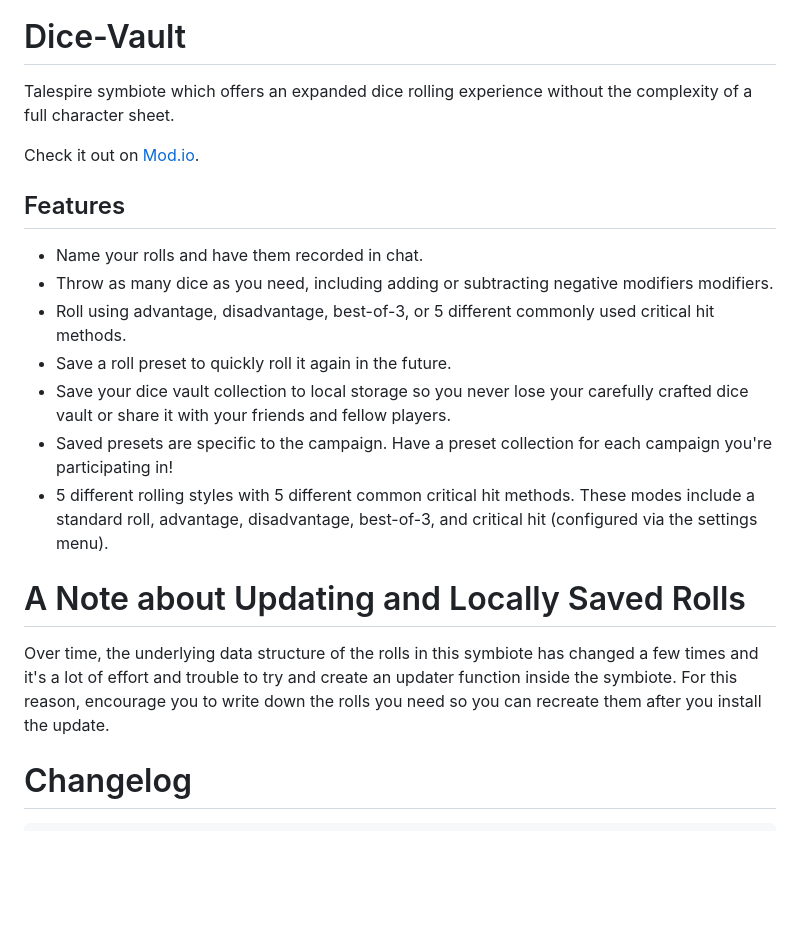
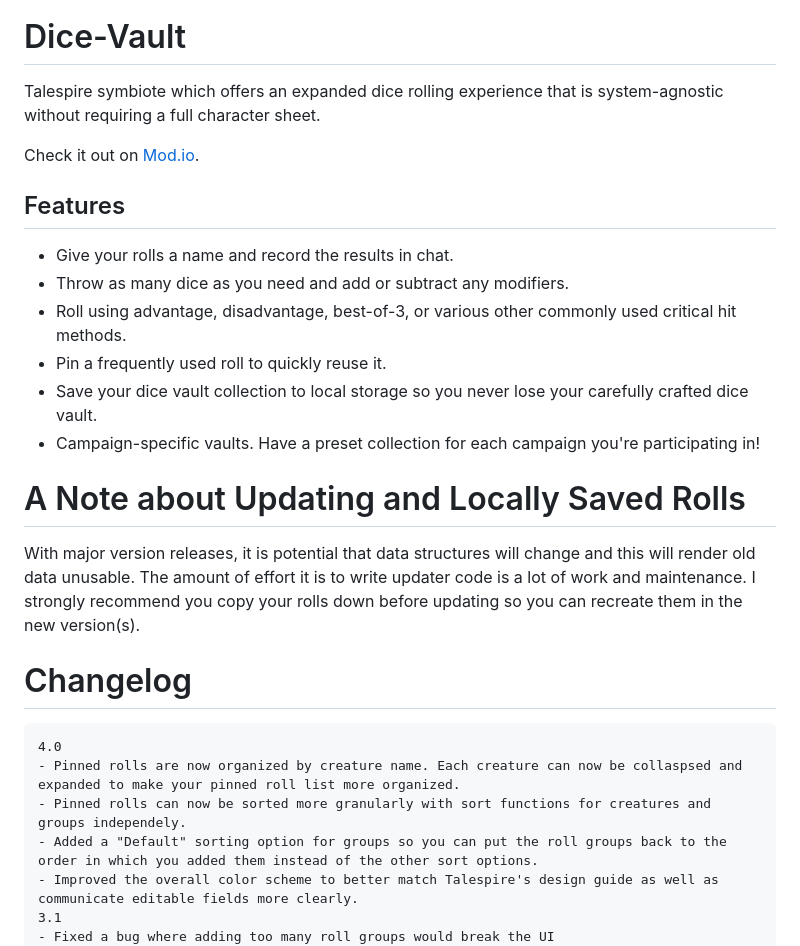
Before and after one commit to JasonCostanza/Dice-Vault, a Markdown page: README.md, the part around the change printed below. Drawn GitHub-style; blank space fills up the shorter version.

````diff
--- a/README.md
+++ b/README.md
@@ -4,24 +4,30 @@
 
 # Dice-Vault
 
-Talespire symbiote which offers an expanded dice rolling experience without the complexity of a full character sheet.
+Talespire symbiote which offers an expanded dice rolling experience that is system-agnostic without requiring a full character sheet.
 
 Check it out on [Mod.io](https://mod.io/g/talespire/m/dice-vault).
 
   ## Features
-  - Name your rolls and have them recorded in chat.
-  - Throw as many dice as you need, including adding or subtracting negative modifiers modifiers.
-  - Roll using advantage, disadvantage, best-of-3, or 5 different commonly used critical hit methods.
-  - Save a roll preset to quickly roll it again in the future.
-  - Save your dice vault collection to local storage so you never lose your carefully crafted dice vault or share it with your friends and fellow players.
-  - Saved presets are specific to the campaign. Have a preset collection for each campaign you're participating in!
-  - 5 different rolling styles with 5 different common critical hit methods. These modes include a standard roll, advantage, disadvantage, best-of-3, and critical hit (configured via the settings menu).
+  - Give your rolls a name and record the results in chat.
+  - Throw as many dice as you need and add or subtract any modifiers.
+  - Roll using advantage, disadvantage, best-of-3, or various other commonly used critical hit methods.
+  - Pin a frequently used roll to quickly reuse it.
+  - Save your dice vault collection to local storage so you never lose your carefully crafted dice vault.
+  - Campaign-specific vaults. Have a preset collection for each campaign you're participating in!
 
 # A Note about Updating and Locally Saved Rolls
-Over time, the underlying data structure of the rolls in this symbiote has changed a few times and it's a lot of effort and trouble to try and create an updater function inside the symbiote. For this reason, encourage you to write down the rolls you need so you can recreate them after you install the update.
+With major version releases, it is potential that data structures will change and this will render old data unusable. The amount of effort it is to write updater code is a lot of work and maintenance. I strongly recommend you copy your rolls down before updating so you can recreate them in the new version(s).
 
 # Changelog
 ```
+4.0
+- Pinned rolls are now organized by creature name. Each creature can now be collaspsed and expanded to make your pinned roll list more organized.
+- Pinned rolls can now be sorted more granularly with sort functions for creatures and groups independely.
+- Added a "Default" sorting option for groups so you can put the roll groups back to the order in which you added them instead of the other sort options.
+- Improved the overall color scheme to better match Talespire's design guide as well as communicate editable fields more clearly.
+3.1
+- Fixed a bug where adding too many roll groups would break the UI
 3.0
 - New feature: Named roll groups! Previously we expanded functionality to let you roll independent roll groups. Unfortunately, all the groups shared the same name according to Talespire. This has been resolved and all roll groups can have their own unique name. If no name is provided, it defaults to "Group 1", "Group 2", etc. This caused another change in the data structure so rolls from old versions will not roll forward from prior versions of Dice Vault.
 - Edit buttons on saved rolls allows for modifying a saved roll without deleting it!
````
Also changed, not shown: other parts of README.md (+12 -20 lines).
